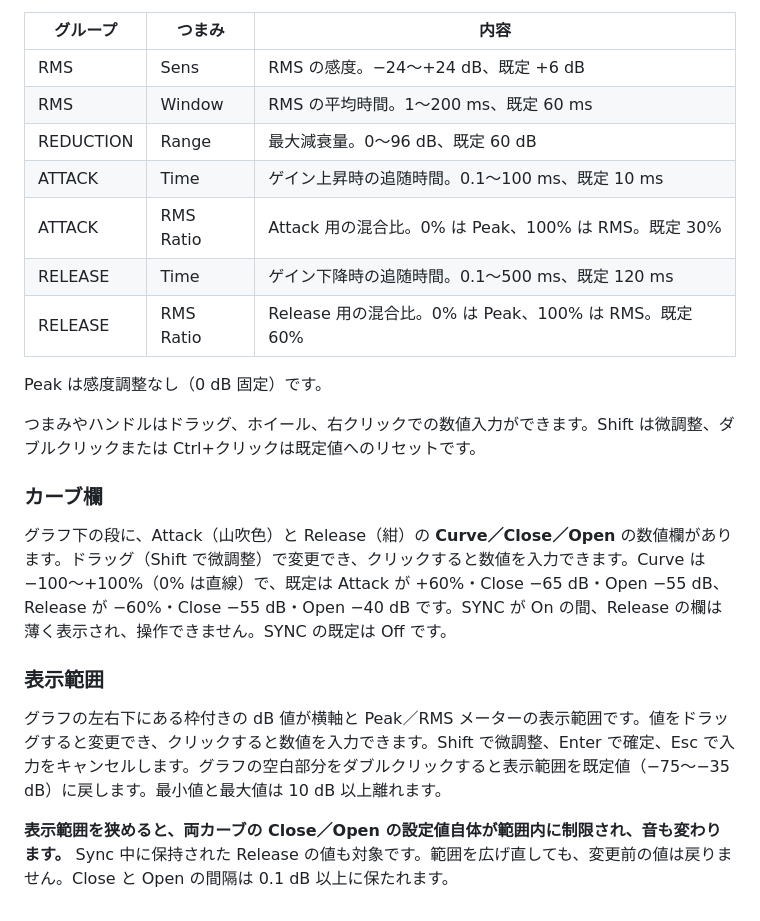
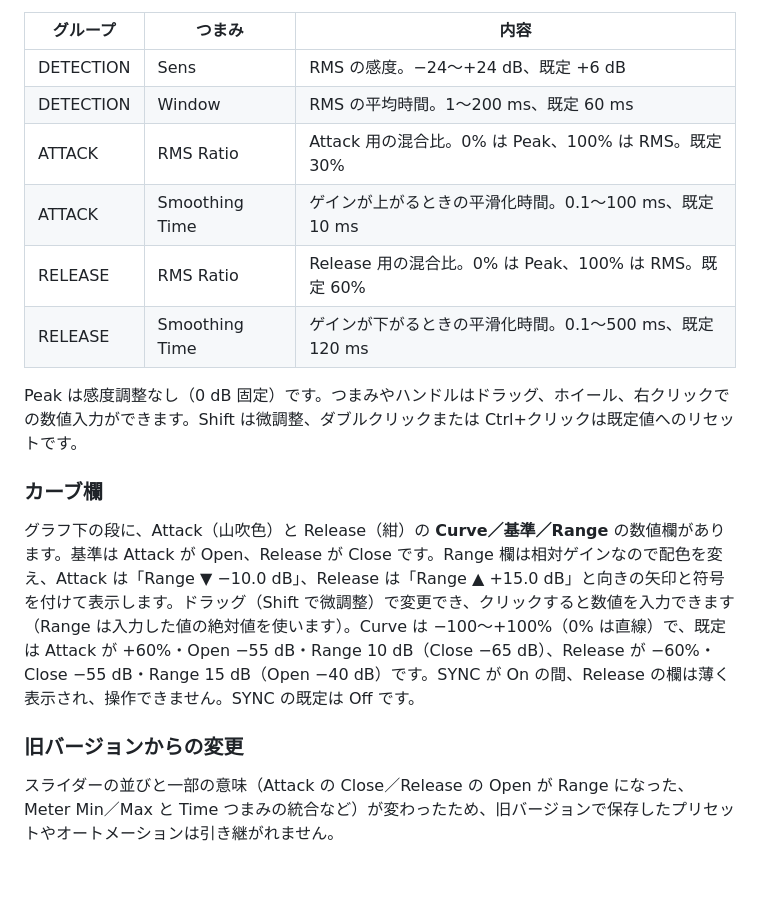
Before and after one commit to azmamusic/AZMbeziExp, a Markdown page: README.md, the part around one of its changes. GitHub-like rendering; blank space fills up the shorter version.

```diff
--- a/README.md
+++ b/README.md
@@ -28,24 +40,19 @@ JSFX に対応したホストのエフェクト用フォルダに [`jsfx/AZMbezi
 
 | グループ | つまみ | 内容 |
 | --- | --- | --- |
-| RMS | Sens | RMS の感度。−24〜+24 dB、既定 +6 dB |
-| RMS | Window | RMS の平均時間。1〜200 ms、既定 60 ms |
-| REDUCTION | Range | 最大減衰量。0〜96 dB、既定 60 dB |
-| ATTACK | Time | ゲイン上昇時の追随時間。0.1〜100 ms、既定 10 ms |
+| DETECTION | Sens | RMS の感度。−24〜+24 dB、既定 +6 dB |
+| DETECTION | Window | RMS の平均時間。1〜200 ms、既定 60 ms |
 | ATTACK | RMS Ratio | Attack 用の混合比。0% は Peak、100% は RMS。既定 30% |
-| RELEASE | Time | ゲイン下降時の追随時間。0.1〜500 ms、既定 120 ms |
+| ATTACK | Smoothing Time | ゲインが上がるときの平滑化時間。0.1〜100 ms、既定 10 ms |
 | RELEASE | RMS Ratio | Release 用の混合比。0% は Peak、100% は RMS。既定 60% |
+| RELEASE | Smoothing Time | ゲインが下がるときの平滑化時間。0.1〜500 ms、既定 120 ms |
 
-Peak は感度調整なし（0 dB 固定）です。
-
-つまみやハンドルはドラッグ、ホイール、右クリックでの数値入力ができます。Shift は微調整、ダブルクリックまたは Ctrl+クリックは既定値へのリセットです。
+Peak は感度調整なし（0 dB 固定）です。つまみやハンドルはドラッグ、ホイール、右クリックでの数値入力ができます。Shift は微調整、ダブルクリックまたは Ctrl+クリックは既定値へのリセットです。
 
 ### カーブ欄
 
-グラフ下の段に、Attack（山吹色）と Release（紺）の **Curve／Close／Open** の数値欄があります。ドラッグ（Shift で微調整）で変更でき、クリックすると数値を入力できます。Curve は −100〜+100%（0% は直線）で、既定は Attack が +60%・Close −65 dB・Open −55 dB、Release が −60%・Close −55 dB・Open −40 dB です。SYNC が On の間、Release の欄は薄く表示され、操作できません。SYNC の既定は Off です。
+グラフ下の段に、Attack（山吹色）と Release（紺）の **Curve／基準／Range** の数値欄があります。基準は Attack が Open、Release が Close です。Range 欄は相対ゲインなので配色を変え、Attack は「Range ▼ −10.0 dB」、Release は「Range ▲ +15.0 dB」と向きの矢印と符号を付けて表示します。ドラッグ（Shift で微調整）で変更でき、クリックすると数値を入力できます（Range は入力した値の絶対値を使います）。Curve は −100〜+100%（0% は直線）で、既定は Attack が +60%・Open −55 dB・Range 10 dB（Close −65 dB）、Release が −60%・Close −55 dB・Range 15 dB（Open −40 dB）です。SYNC が On の間、Release の欄は薄く表示され、操作できません。SYNC の既定は Off です。
 
-### 表示範囲
+### 旧バージョンからの変更
 
-グラフの左右下にある枠付きの dB 値が横軸と Peak／RMS メーターの表示範囲です。値をドラッグすると変更でき、クリックすると数値を入力できます。Shift で微調整、Enter で確定、Esc で入力をキャンセルします。グラフの空白部分をダブルクリックすると表示範囲を既定値（−75〜−35 dB）に戻します。最小値と最大値は 10 dB 以上離れます。
-
-**表示範囲を狭めると、両カーブの Close／Open の設定値自体が範囲内に制限され、音も変わります。** Sync 中に保持された Release の値も対象です。範囲を広げ直しても、変更前の値は戻りません。Close と Open の間隔は 0.1 dB 以上に保たれます。
+スライダーの並びと一部の意味（Attack の Close／Release の Open が Range になった、Meter Min／Max と Time つまみの統合など）が変わったため、旧バージョンで保存したプリセットやオートメーションは引き継がれません。
```
Also changed, not shown: other parts of README.md (+18 -6 lines), docs/algorithm.md (+6 -4 lines), docs/gui.png, 2 other files.
